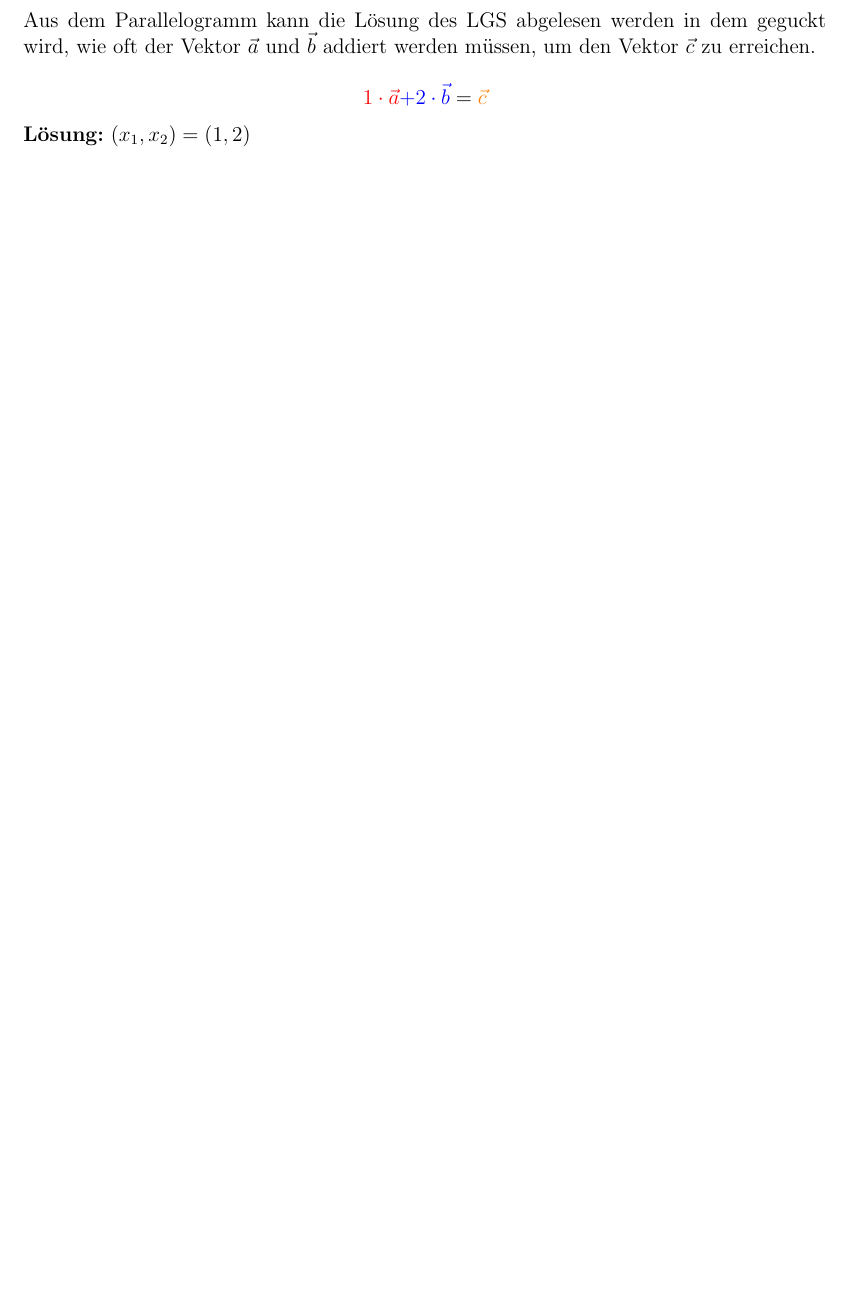
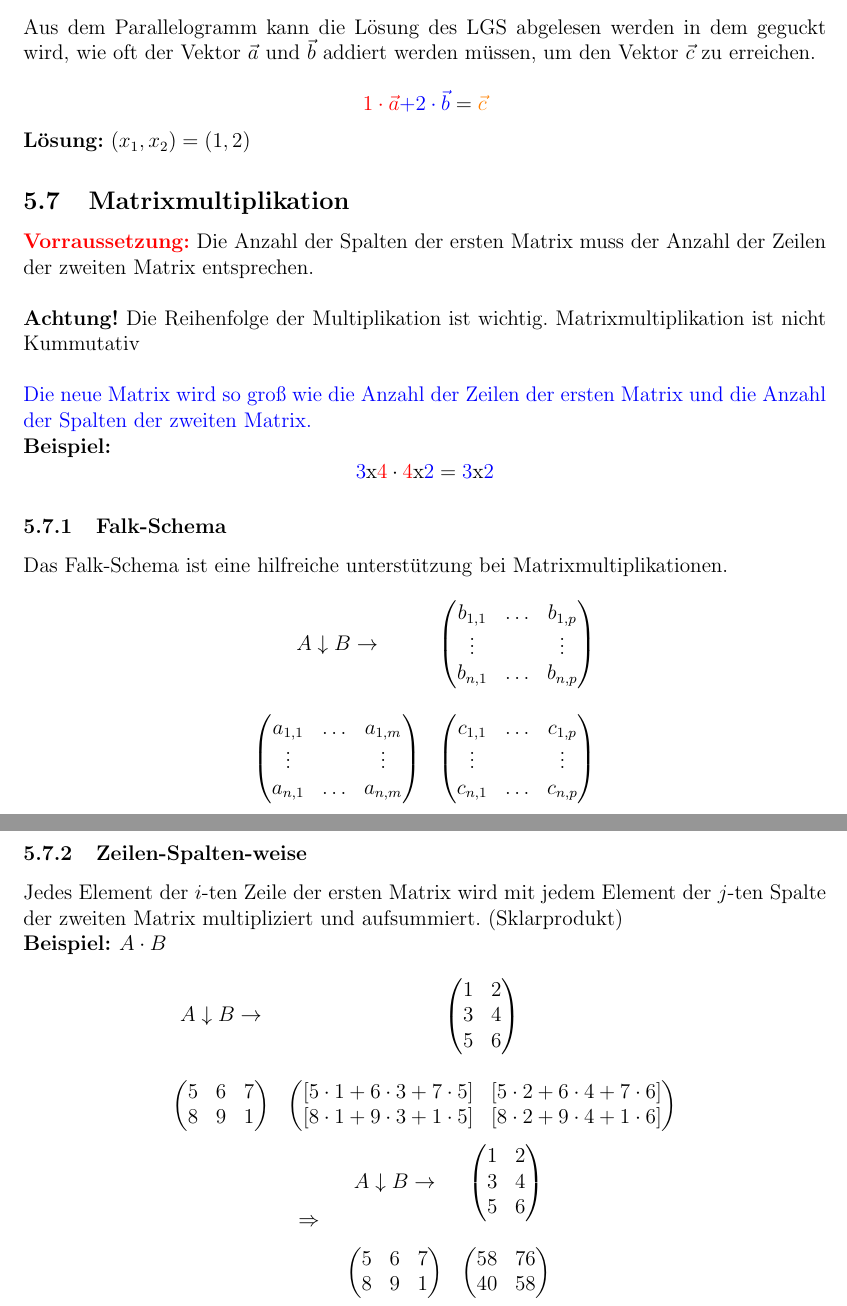
Before and after one commit to h43lb1t0/Mathe-1, a LaTeX document (Mathe-1_Sammlung.tex): part of page 13 of 13 before the commit and two parts of pages 13 and 14 of 14 after it, the two joined at a grey line, cut so that both start at the same text, the shorter picture padded with empty space. Compiled offline with pdfLaTeX.

Commit message:
Matrixmultiplikation (Flask-Schema, Zeilen-spalten-weise) hinzugefüegt und weitere kleine änderungen

```diff
--- a/Mathe-1_Sammlung.tex
+++ b/Mathe-1_Sammlung.tex
@@ -735,8 +734,73 @@ Aus dem Parallelogramm kann die Lösung des LGS abgelesen werden in dem geguckt
 \]
 \textbf{Lösung:} $(x_1, x_2) = (1, 2)$
 
+\subsection{Matrixmultiplikation}
+\textbf{\textcolor{red}{Vorraussetzung:}} Die Anzahl der Spalten der ersten Matrix muss der Anzahl der Zeilen der zweiten Matrix entsprechen. \\ \\
+\textbf{Achtung!} Die Reihenfolge der Multiplikation ist wichtig. Matrixmultiplikation ist nicht Kummutativ\\ \\
+\textcolor{blue}{Die neue Matrix wird so groß wie die Anzahl der Zeilen der ersten Matrix und die Anzahl der Spalten der zweiten Matrix.} \\
+\textbf{Beispiel:}
+\[
+\textcolor{blue}{3}\text{x}\textcolor{red}{4} \cdot \textcolor{red}{4}\text{x}\textcolor{blue}{2} = \textcolor{blue}{3}\text{x}\textcolor{blue}{2}
+\]
+\subsubsection{Falk-Schema}
+Das Falk-Schema ist eine hilfreiche unterstützung bei Matrixmultiplikationen. \\
+\[
+\begin{matrix}
+A \downarrow B \rightarrow  & \begin{pmatrix}
+       b_{1,1} & \dots & b_{1,p} \\
+         \vdots &  & \vdots \\
+         b_{n, 1} & \dots & b_{n, p}
+        \end{pmatrix} \\ \\
+\begin{pmatrix}
+a_{1,1} & \dots & a_{1,m} \\
+\vdots &  & \vdots \\
+a_{n,1} & \dots & a_{n,m}
+\end{pmatrix} & \begin{pmatrix}
+c_{1,1} & \dots & c_{1,p} \\
+\vdots &  & \vdots \\
+c_{n,1} & \dots & c_{n,p}
+\end{pmatrix}
+\end{matrix}
+\]
+\newpage
 
-
+\subsubsection{Zeilen-Spalten-weise}
+Jedes Element der $i$-ten Zeile der ersten Matrix wird mit jedem Element der $j$-ten Spalte der zweiten Matrix multipliziert und aufsummiert. (Sklarprodukt) \\
+\textbf{Beispiel: $A \cdot B$} \\
+\[
+\begin{matrix}
+    A \downarrow B \rightarrow & \begin{pmatrix}
+1 & 2 \\
+3 & 4 \\
+5 & 6
+\end{pmatrix} \\ \\
+\begin{pmatrix}
+5 & 6 & 7\\
+8 & 9 & 1
+\end{pmatrix} & \begin{pmatrix}
+[5 \cdot 1 + 6 \cdot 3 + 7 \cdot 5] & [5 \cdot 2 + 6 \cdot 4 + 7 \cdot 6] \\
+[8 \cdot 1 + 9 \cdot 3 + 1 \cdot 5] & [8 \cdot 2 + 9 \cdot 4 + 1 \cdot 6]
+\end{pmatrix}
+\end{matrix}
+\]
+\[
+\Rightarrow
+\quad
+\begin{matrix}
+    A \downarrow B \rightarrow & \begin{pmatrix}
+1 & 2 \\
+3 & 4 \\
+5 & 6
+\end{pmatrix} \\ \\
+\begin{pmatrix}
+5 & 6 & 7\\
+8 & 9 & 1
+\end{pmatrix} & \begin{pmatrix}
+    58 & 76 \\
+    40 & 58
+\end{pmatrix}
+\end{matrix}
+\]
 
 
 
```
Also changed, not shown: Mathe-1_Sammlung.pdf, Mathe-1_Sammlung.tex (5 more changed lines).
